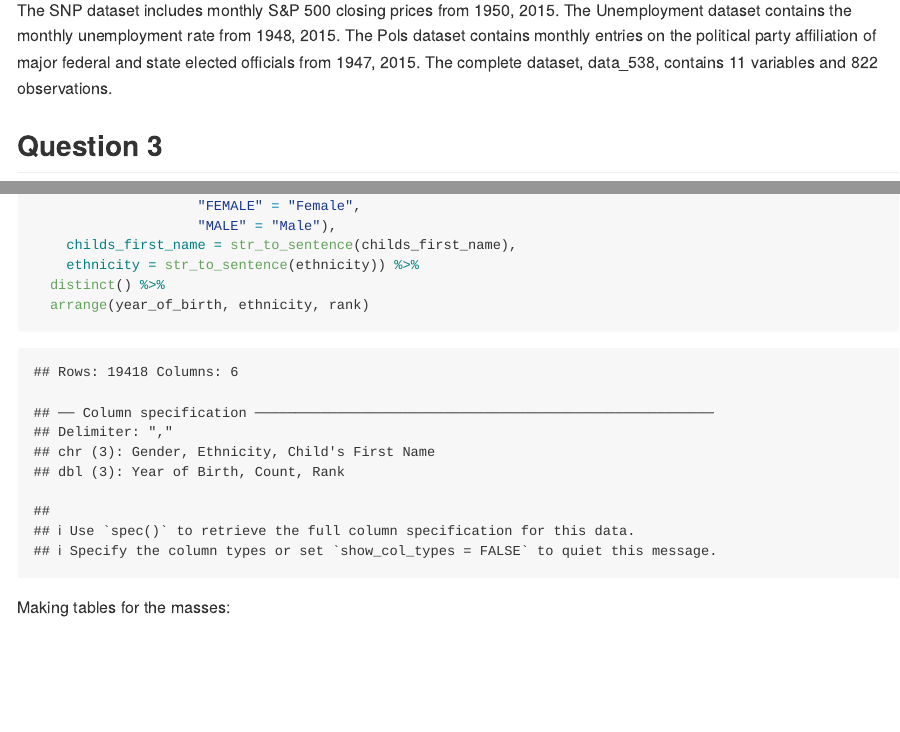
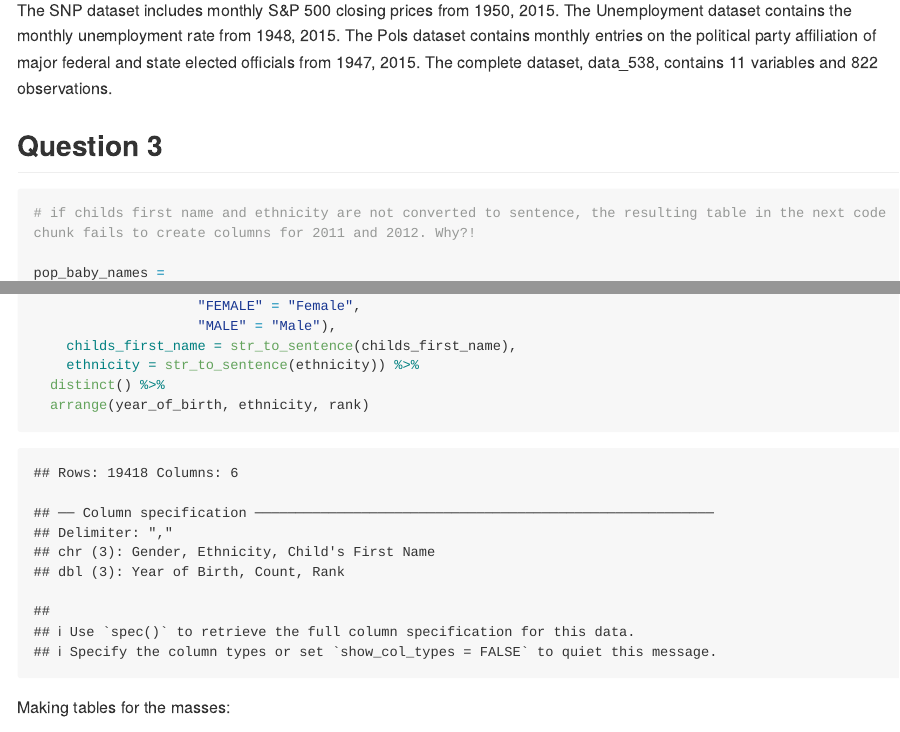
Before and after one commit to ajrcatalano/p8105_hw2_ac4265, an R Markdown document (p8105_hw2.Rmd): the page in a window 1100 px wide, from 3550 px down, and a second part further down, joined at a grey line. The pictures show the output file p8105_hw2.md that the author committed with the source, drawn offline in the style of GitHub; long lines of code are wrapped.

Commit message:
added comment to question 3 code chunk about string to sentence

````diff
--- a/p8105_hw2.Rmd
+++ b/p8105_hw2.Rmd
@@ -122,6 +122,8 @@ The SNP dataset includes monthly S&P 500 closing prices from `r snp_data %>% pul
 ## Question 3
 
 ```{r}
+# if childs first name and ethnicity are not converted to sentence, the resulting table in the next code chunk fails to create columns for 2011 and 2012. Why?!
+
 pop_baby_names =
   read_csv("./data/Popular_Baby_Names.csv") %>%
   janitor::clean_names() %>%
````
Also changed, not shown: p8105_hw2.md.
